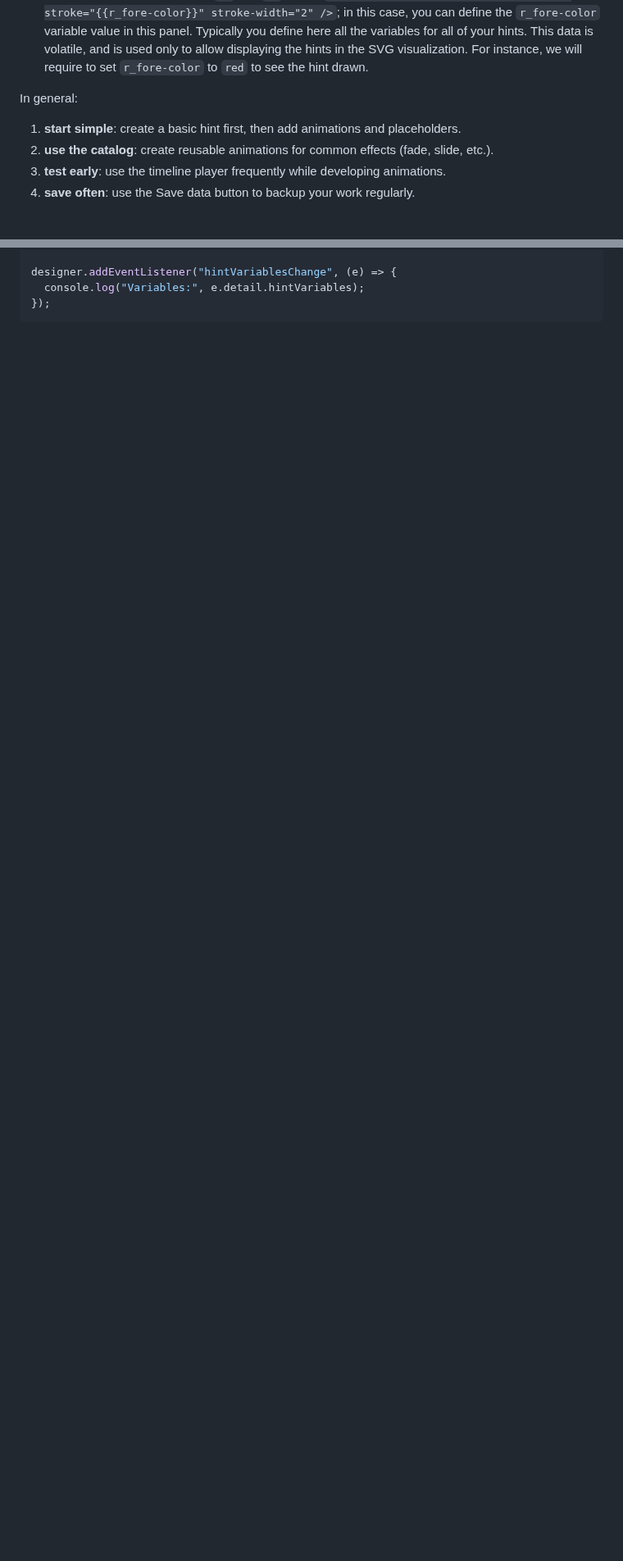
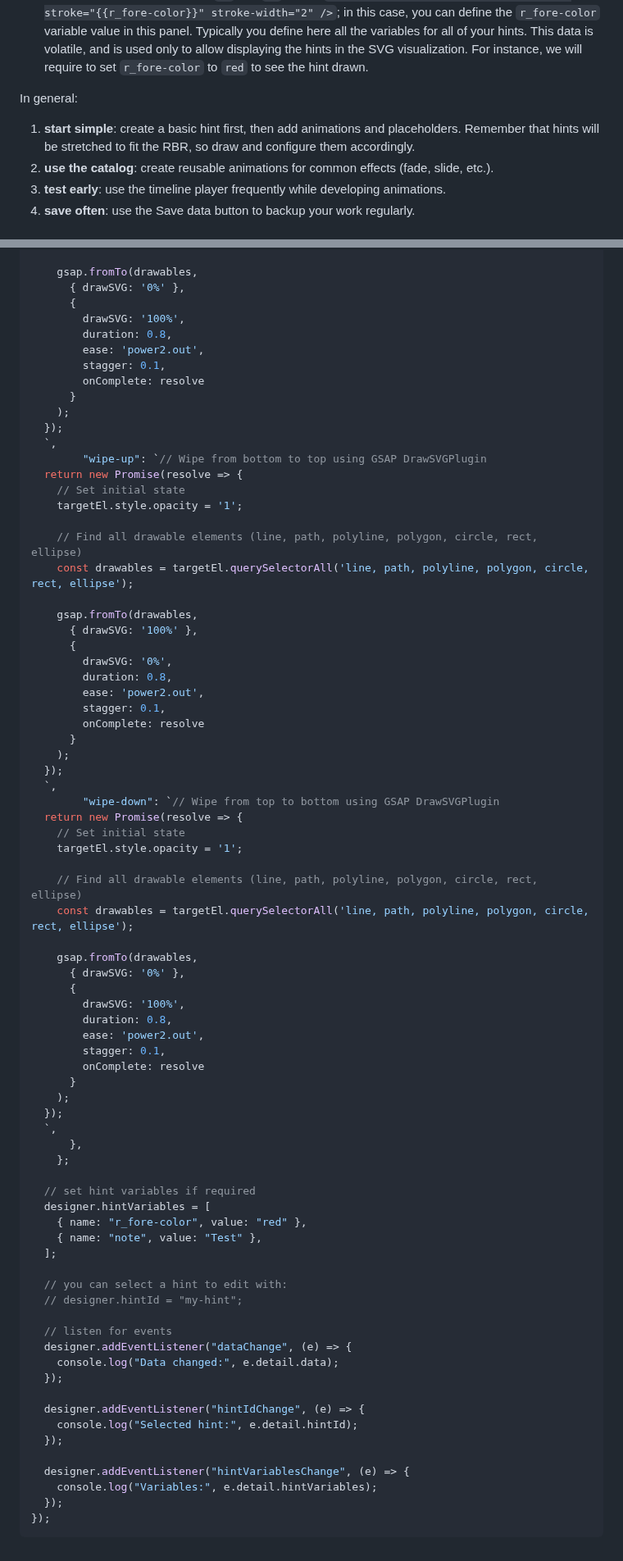
Before and after one commit to vedph/gve-snapshot-rendition, a Markdown page: src/hint-designer/README.md, 2 parts joined by grey strips. Shown at 82% size. Rendered like a GitHub page; blank space fills up the shorter version.

````diff
--- a/src/hint-designer/README.md
+++ b/src/hint-designer/README.md
@@ -32,7 +32,7 @@ The hint designer UI has these main panels (from top to bottom):
 
 In general:
 
-1. **start simple**: create a basic hint first, then add animations and placeholders.
+1. **start simple**: create a basic hint first, then add animations and placeholders. Remember that hints will be stretched to fit the RBR, so draw and configure them accordingly.
 2. **use the catalog**: create reusable animations for common effects (fade, slide, etc.).
 3. **test early**: use the timeline player frequently while developing animations.
 4. **save often**: use the Save data button to backup your work regularly.
@@ -304,5 +386,79 @@ designer.addEventListener("hintIdChange", (e) => {
 
-designer.addEventListener("hintVariablesChange", (e) => {
-  console.log("Variables:", e.detail.hintVariables);
+    gsap.fromTo(drawables,
+      { drawSVG: '0%' },
+      {
+        drawSVG: '100%',
+        duration: 0.8,
+        ease: 'power2.out',
+        stagger: 0.1,
+        onComplete: resolve
+      }
+    );
+  });
+  `,
+        "wipe-up": `// Wipe from bottom to top using GSAP DrawSVGPlugin
+  return new Promise(resolve => {
+    // Set initial state
+    targetEl.style.opacity = '1';
+
+    // Find all drawable elements (line, path, polyline, polygon, circle, rect, ellipse)
+    const drawables = targetEl.querySelectorAll('line, path, polyline, polygon, circle, rect, ellipse');
+
+    gsap.fromTo(drawables,
+      { drawSVG: '100%' },
+      {
+        drawSVG: '0%',
+        duration: 0.8,
+        ease: 'power2.out',
+        stagger: 0.1,
+        onComplete: resolve
+      }
+    );
+  });
+  `,
+        "wipe-down": `// Wipe from top to bottom using GSAP DrawSVGPlugin
+  return new Promise(resolve => {
+    // Set initial state
+    targetEl.style.opacity = '1';
+
+    // Find all drawable elements (line, path, polyline, polygon, circle, rect, ellipse)
+    const drawables = targetEl.querySelectorAll('line, path, polyline, polygon, circle, rect, ellipse');
+
+    gsap.fromTo(drawables,
+      { drawSVG: '0%' },
+      {
+        drawSVG: '100%',
+        duration: 0.8,
+        ease: 'power2.out',
+        stagger: 0.1,
+        onComplete: resolve
+      }
+    );
+  });
+  `,
+      },
+    };
+
+  // set hint variables if required
+  designer.hintVariables = [
+    { name: "r_fore-color", value: "red" },
+    { name: "note", value: "Test" },
+  ];
+
+  // you can select a hint to edit with:
+  // designer.hintId = "my-hint";
+
+  // listen for events
+  designer.addEventListener("dataChange", (e) => {
+    console.log("Data changed:", e.detail.data);
+  });
+
+  designer.addEventListener("hintIdChange", (e) => {
+    console.log("Selected hint:", e.detail.hintId);
+  });
+
+  designer.addEventListener("hintVariablesChange", (e) => {
+    console.log("Variables:", e.detail.hintVariables);
+  });
 });
 ```
````
Also changed, not shown: other parts of src/hint-designer/README.md (+138 -56 lines).
